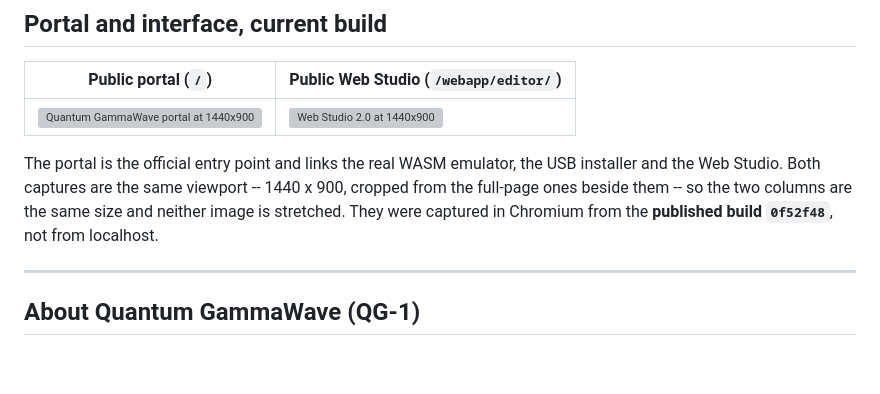
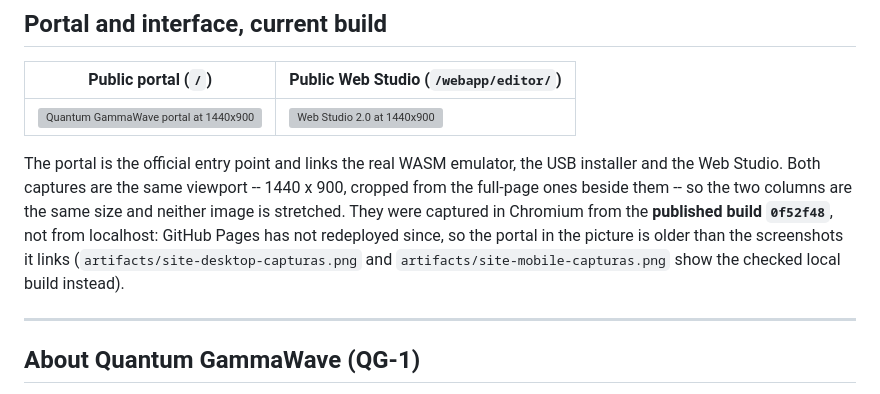
Before and after one commit to Guillel51/Quantum-GammaWave, a Markdown page: README.md, the part around the change. Rendered like a GitHub page; blank space fills up the shorter version; grey boxes are pictures that could not be loaded.

```diff
--- a/README.md
+++ b/README.md
@@ -63,7 +63,9 @@ Checks the package and the device identity before it writes anything.
 The portal is the official entry point and links the real WASM emulator, the USB installer and the Web Studio.
 Both captures are the same viewport -- 1440 x 900, cropped from the full-page ones beside them -- so the
 two columns are the same size and neither image is stretched. They were captured in Chromium from the
-**published build `0f52f48`**, not from localhost.
+**published build `0f52f48`**, not from localhost: GitHub Pages has not redeployed since, so the portal
+in the picture is older than the screenshots it links (`artifacts/site-desktop-capturas.png` and
+`artifacts/site-mobile-capturas.png` show the checked local build instead).
 
 ---
 
```
Also changed, not shown: artifacts/site-desktop-capturas.png (added), artifacts/site-mobile-capturas.png (added), 1 other file.
